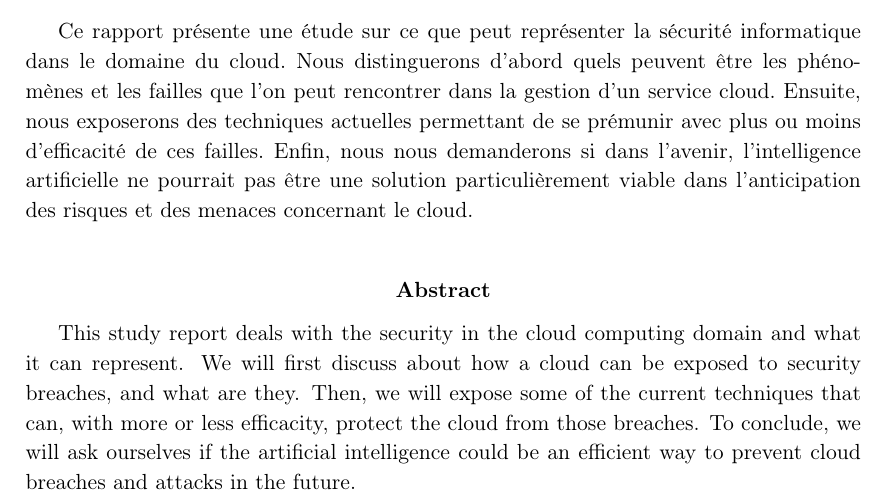
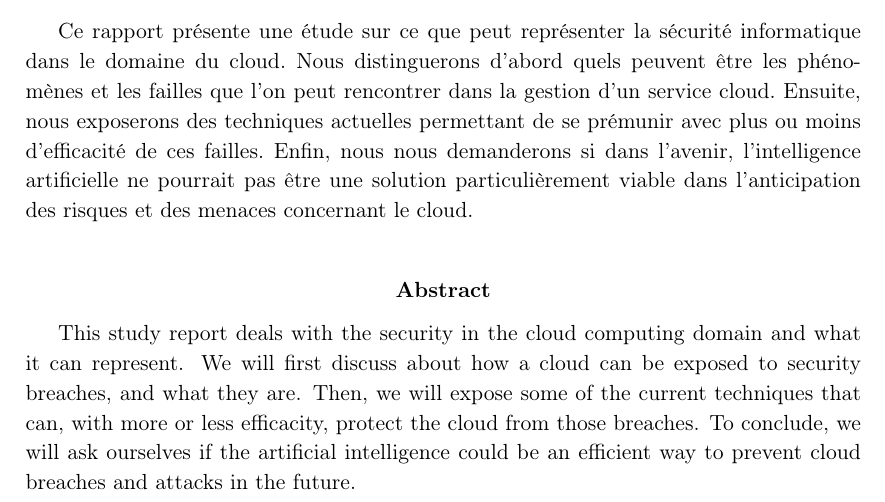
Before and after one commit to SchizoBoy/ERDI_CLOUD, a LaTeX paper (ERDI.tex): part of page 3 of 15, cut so that both start at the same text. Compiled offline with pdfLaTeX.

Commit message:
Quelques corrections typo

```diff
--- a/ERDI.tex
+++ b/ERDI.tex
@@ -39,7 +39,7 @@
   \begin{abstract}
     This study report deals with the security in the cloud computing domain and
     what it can represent. We will first discuss about how a cloud can be
-    exposed to security breaches, and what are they. Then, we will expose some
+    exposed to security breaches, and what they are. Then, we will expose some
     of the current techniques that can, with more or less efficacity, protect
     the cloud from those breaches. To conclude, we will ask ourselves if the
     artificial intelligence could be an efficient way to prevent cloud breaches
```
